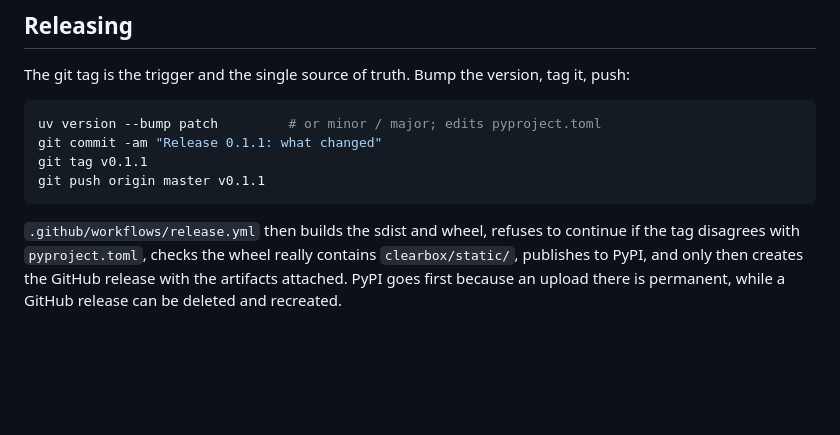
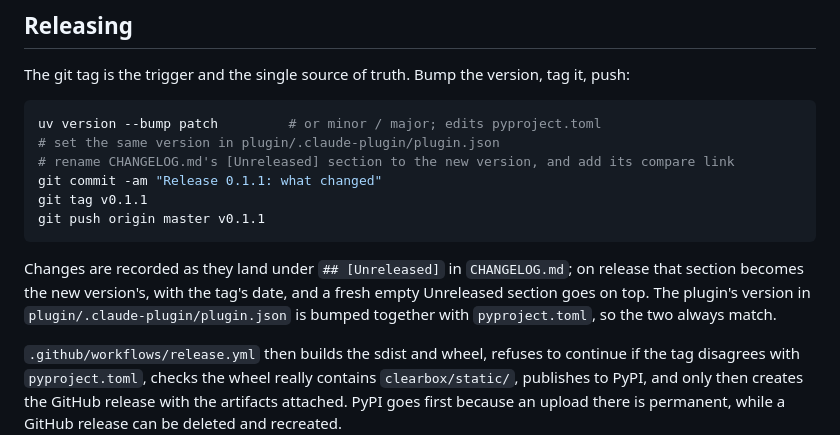
Before and after one commit to KaiHabermann/Clearbox, a Markdown page: docs/development.md, the part around the change. Rendered like a GitHub page; blank space fills up the shorter version.

````diff
--- a/docs/development.md
+++ b/docs/development.md
@@ -75,10 +75,17 @@ The git tag is the trigger and the single source of truth. Bump the version, tag
 
 ```powershell
 uv version --bump patch         # or minor / major; edits pyproject.toml
+# set the same version in plugin/.claude-plugin/plugin.json
+# rename CHANGELOG.md's [Unreleased] section to the new version, and add its compare link
 git commit -am "Release 0.1.1: what changed"
 git tag v0.1.1
 git push origin master v0.1.1
 ```
+
+Changes are recorded as they land under `## [Unreleased]` in `CHANGELOG.md`; on release that
+section becomes the new version's, with the tag's date, and a fresh empty Unreleased section goes
+on top. The plugin's version in `plugin/.claude-plugin/plugin.json` is bumped together with
+`pyproject.toml`, so the two always match.
 
 `.github/workflows/release.yml` then builds the sdist and wheel, refuses to continue if the tag
 disagrees with `pyproject.toml`, checks the wheel really contains `clearbox/static/`, publishes to
````
Also changed, not shown: CHANGELOG.md (added, +150 -0 lines).
